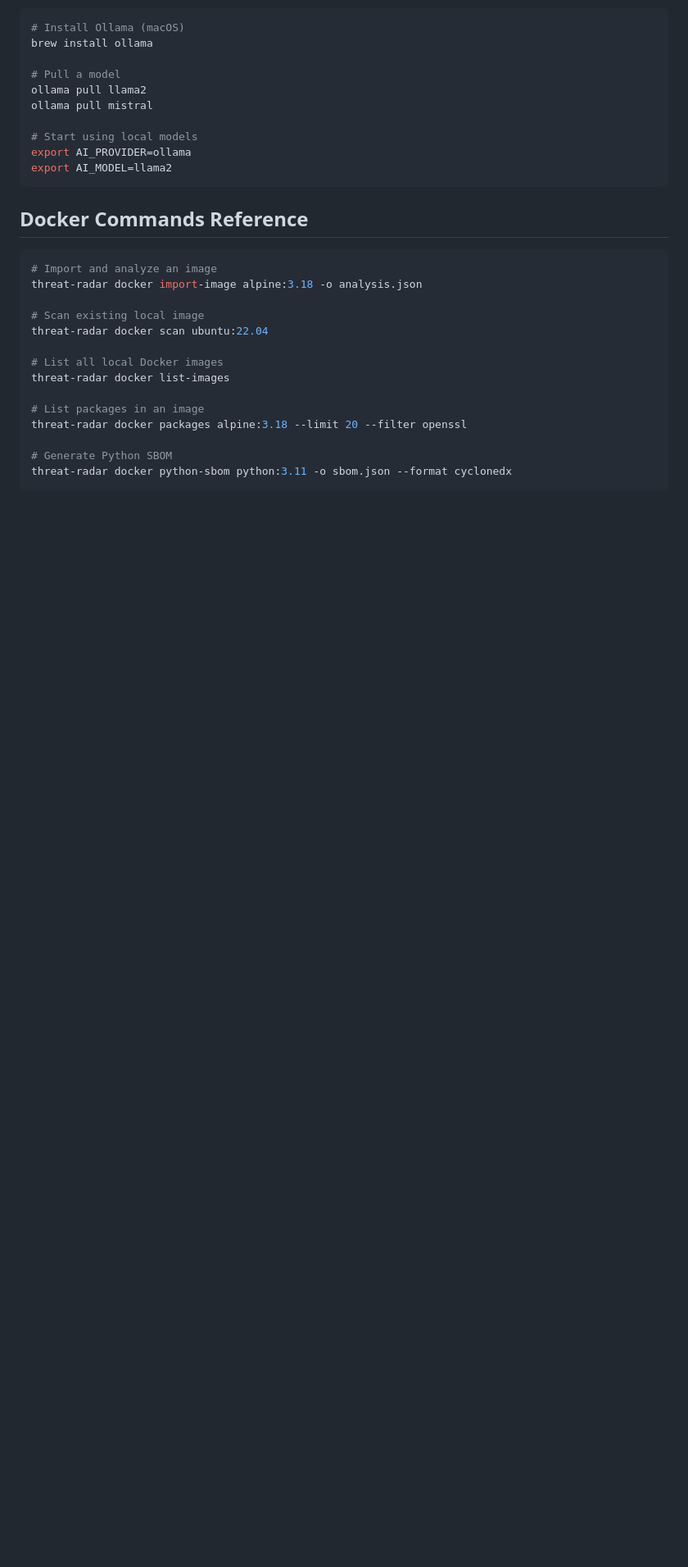
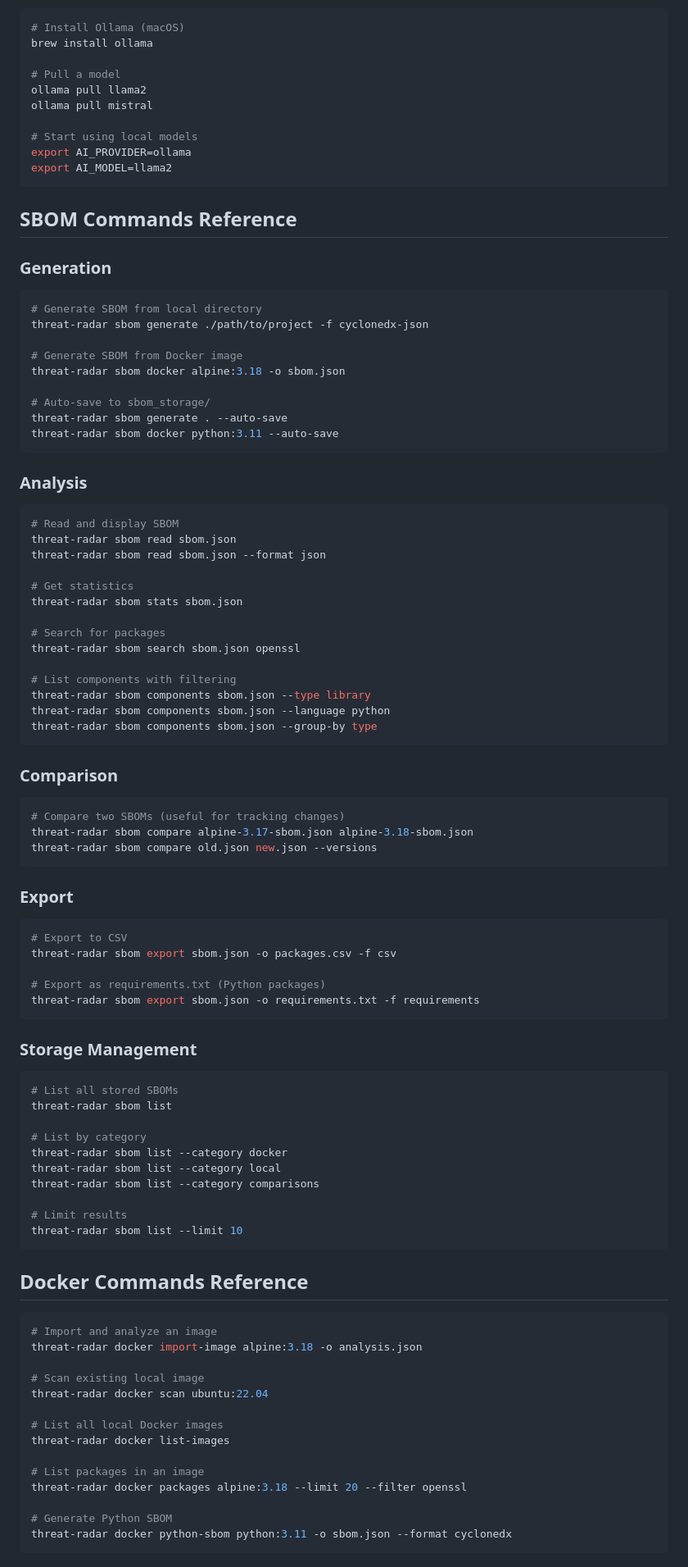
Before and after one commit to Threat-Radar/tr, a Markdown page: CLAUDE.md, the part around the change printed below. Shown: that part at 82% size. Drawn GitHub-style; blank space fills up the shorter version.

````diff
--- a/CLAUDE.md
+++ b/CLAUDE.md
@@ -542,6 +546,69 @@ export AI_PROVIDER=ollama
 export AI_MODEL=llama2
 ```
 
+## SBOM Commands Reference
+
+### Generation
+```bash
+# Generate SBOM from local directory
+threat-radar sbom generate ./path/to/project -f cyclonedx-json
+
+# Generate SBOM from Docker image
+threat-radar sbom docker alpine:3.18 -o sbom.json
+
+# Auto-save to sbom_storage/
+threat-radar sbom generate . --auto-save
+threat-radar sbom docker python:3.11 --auto-save
+```
+
+### Analysis
+```bash
+# Read and display SBOM
+threat-radar sbom read sbom.json
+threat-radar sbom read sbom.json --format json
+
+# Get statistics
+threat-radar sbom stats sbom.json
+
+# Search for packages
+threat-radar sbom search sbom.json openssl
+
+# List components with filtering
+threat-radar sbom components sbom.json --type library
+threat-radar sbom components sbom.json --language python
+threat-radar sbom components sbom.json --group-by type
+```
+
+### Comparison
+```bash
+# Compare two SBOMs (useful for tracking changes)
+threat-radar sbom compare alpine-3.17-sbom.json alpine-3.18-sbom.json
+threat-radar sbom compare old.json new.json --versions
+```
+
+### Export
+```bash
+# Export to CSV
+threat-radar sbom export sbom.json -o packages.csv -f csv
+
+# Export as requirements.txt (Python packages)
+threat-radar sbom export sbom.json -o requirements.txt -f requirements
+```
+
+### Storage Management
+```bash
+# List all stored SBOMs
+threat-radar sbom list
+
+# List by category
+threat-radar sbom list --category docker
+threat-radar sbom list --category local
+threat-radar sbom list --category comparisons
+
+# Limit results
+threat-radar sbom list --limit 10
+```
+
 ## Docker Commands Reference
 
 ```bash
````
Also changed, not shown: other parts of CLAUDE.md (+45 -9 lines).
